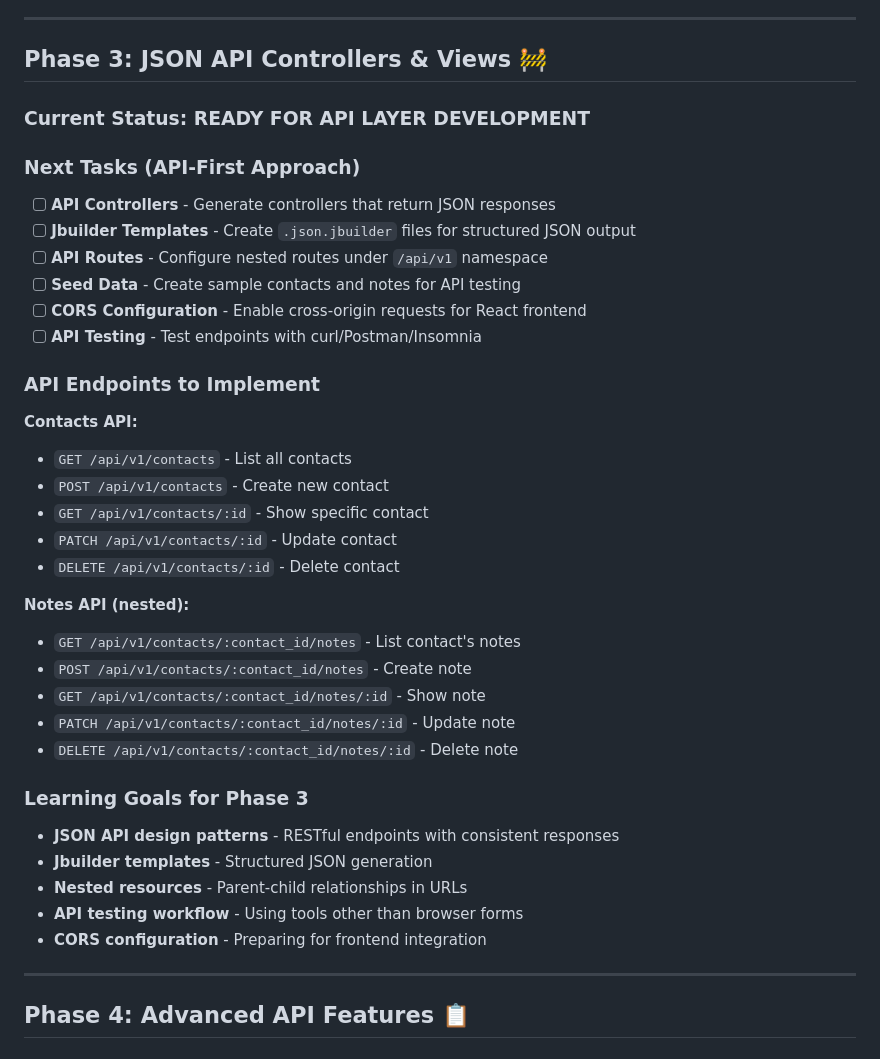
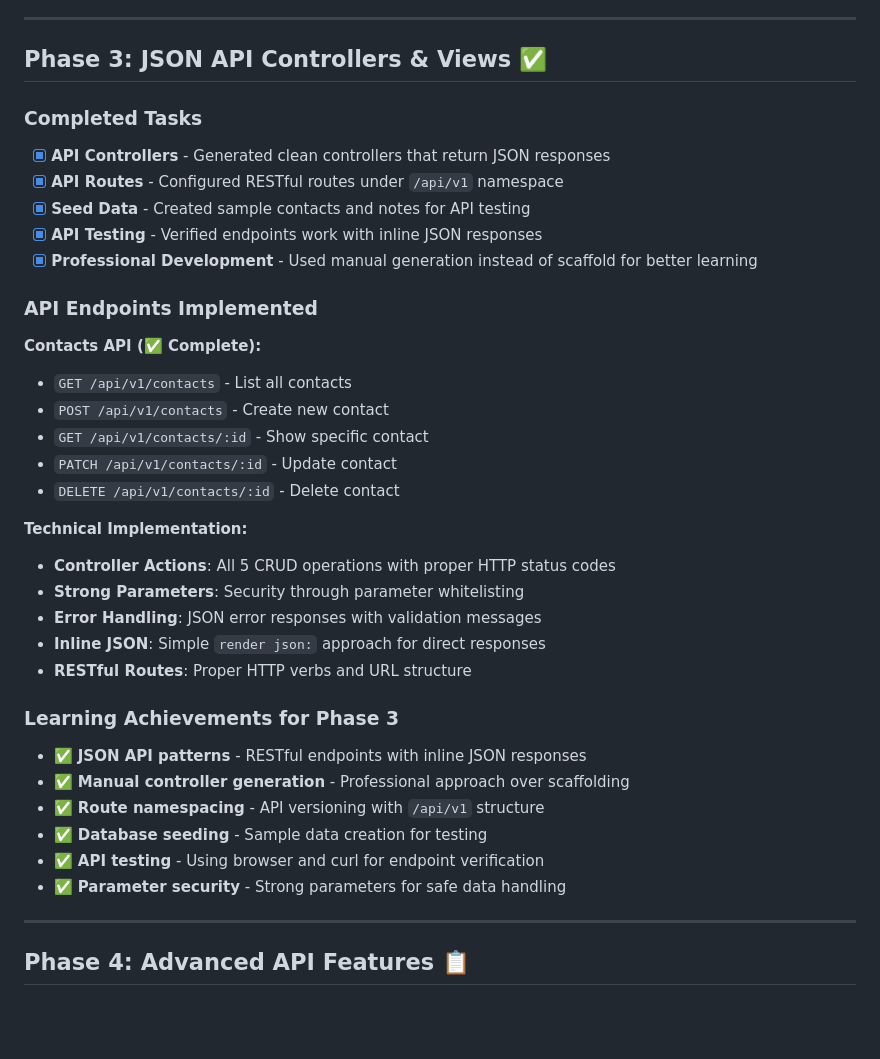
Before and after one commit to tlow22/rails-crm-sprint-baby, a Markdown page: progress.md, the part around the change. Drawn GitHub-style; blank space fills up the shorter version.

Commit message:
update progress

```diff
--- a/progress.md
+++ b/progress.md
@@ -68,39 +68,37 @@
 
 ---
 
-## Phase 3: JSON API Controllers & Views 🚧
+## Phase 3: JSON API Controllers & Views ✅
 
-### Current Status: READY FOR API LAYER DEVELOPMENT
+### Completed Tasks
+- [x] **API Controllers** - Generated clean controllers that return JSON responses
+- [x] **API Routes** - Configured RESTful routes under `/api/v1` namespace
+- [x] **Seed Data** - Created sample contacts and notes for API testing
+- [x] **API Testing** - Verified endpoints work with inline JSON responses
+- [x] **Professional Development** - Used manual generation instead of scaffold for better learning
 
-### Next Tasks (API-First Approach)
-- [ ] **API Controllers** - Generate controllers that return JSON responses
-- [ ] **Jbuilder Templates** - Create `.json.jbuilder` files for structured JSON output
-- [ ] **API Routes** - Configure nested routes under `/api/v1` namespace
-- [ ] **Seed Data** - Create sample contacts and notes for API testing
-- [ ] **CORS Configuration** - Enable cross-origin requests for React frontend
-- [ ] **API Testing** - Test endpoints with curl/Postman/Insomnia
-
-### API Endpoints to Implement
-**Contacts API:**
+### API Endpoints Implemented
+**Contacts API (✅ Complete):**
 - `GET /api/v1/contacts` - List all contacts
 - `POST /api/v1/contacts` - Create new contact
 - `GET /api/v1/contacts/:id` - Show specific contact
 - `PATCH /api/v1/contacts/:id` - Update contact
 - `DELETE /api/v1/contacts/:id` - Delete contact
 
-**Notes API (nested):**
-- `GET /api/v1/contacts/:contact_id/notes` - List contact's notes
-- `POST /api/v1/contacts/:contact_id/notes` - Create note
-- `GET /api/v1/contacts/:contact_id/notes/:id` - Show note
-- `PATCH /api/v1/contacts/:contact_id/notes/:id` - Update note
-- `DELETE /api/v1/contacts/:contact_id/notes/:id` - Delete note
+**Technical Implementation:**
+- **Controller Actions**: All 5 CRUD operations with proper HTTP status codes
+- **Strong Parameters**: Security through parameter whitelisting
+- **Error Handling**: JSON error responses with validation messages
+- **Inline JSON**: Simple `render json:` approach for direct responses
+- **RESTful Routes**: Proper HTTP verbs and URL structure
 
-### Learning Goals for Phase 3
-- **JSON API design patterns** - RESTful endpoints with consistent responses
-- **Jbuilder templates** - Structured JSON generation
-- **Nested resources** - Parent-child relationships in URLs
-- **API testing workflow** - Using tools other than browser forms
-- **CORS configuration** - Preparing for frontend integration
+### Learning Achievements for Phase 3
+- ✅ **JSON API patterns** - RESTful endpoints with inline JSON responses
+- ✅ **Manual controller generation** - Professional approach over scaffolding
+- ✅ **Route namespacing** - API versioning with `/api/v1` structure
+- ✅ **Database seeding** - Sample data creation for testing
+- ✅ **API testing** - Using browser and curl for endpoint verification
+- ✅ **Parameter security** - Strong parameters for safe data handling
 
 ---
 
```
